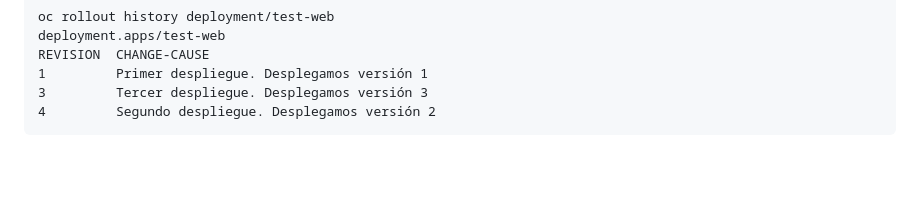
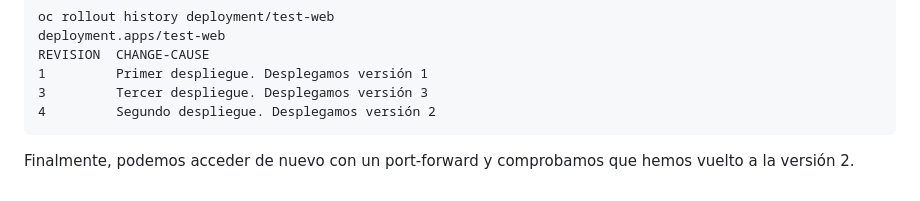
Before and after one commit to josedom24/curso_openshift_v4, a Markdown page: curso1/modulo3/actualizacion_deployment.md, the part around the change. Drawn GitHub-style; blank space fills up the shorter version.

Commit message:
deployment

````diff
--- a/curso1/modulo3/actualizacion_deployment.md
+++ b/curso1/modulo3/actualizacion_deployment.md
@@ -156,3 +156,5 @@ REVISION  CHANGE-CAUSE
 3         Tercer despliegue. Desplegamos versión 3
 4         Segundo despliegue. Desplegamos versión 2
 ```
+
+Finalmente, podemos acceder de nuevo con un port-forward y comprobamos que hemos vuelto a la versión 2.
````
